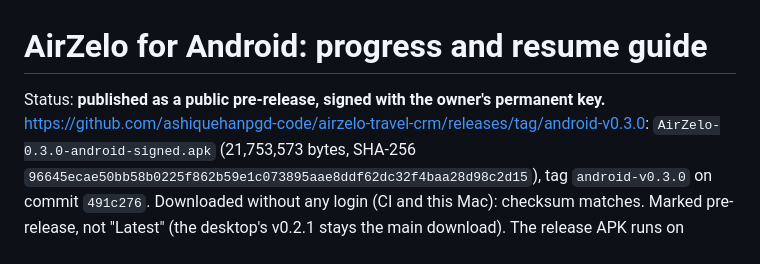
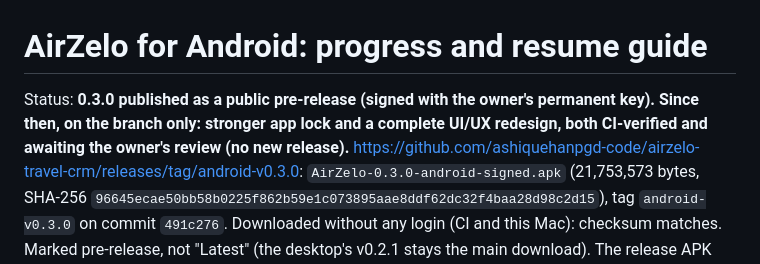
Before and after one commit to ashiquehanpgd-code/airzelo-travel-crm, a Markdown page: docs/android-progress.md, the part around one of its changes. Drawn GitHub-style.

```diff
--- a/docs/android-progress.md
+++ b/docs/android-progress.md
@@ -1,6 +1,7 @@
 # AirZelo for Android: progress and resume guide
 
-Status: **published as a public pre-release, signed with the owner's permanent key.**
+Status: **0.3.0 published as a public pre-release (signed with the owner's permanent key). Since then, on the branch
+only: stronger app lock and a complete UI/UX redesign, both CI-verified and awaiting the owner's review (no new release).**
 <https://github.com/ashiquehanpgd-code/airzelo-travel-crm/releases/tag/android-v0.3.0>: `AirZelo-0.3.0-android-signed.apk`
 (21,753,573 bytes, SHA-256 `96645ecae50bb58b0225f862b59e1c073895aae8ddf62dc32f4baa28d98c2d15`), tag `android-v0.3.0` on
 commit `491c276`. Downloaded without any login (CI and this Mac): checksum matches. Marked pre-release, not "Latest"
```
Also changed, not shown: other parts of docs/android-progress.md (+44 -0 lines).
